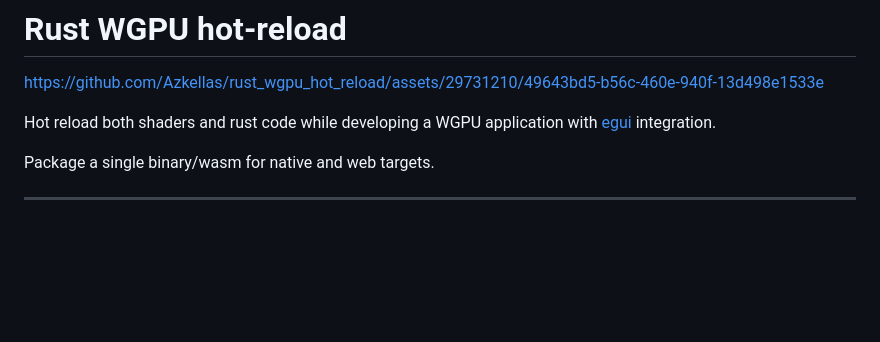
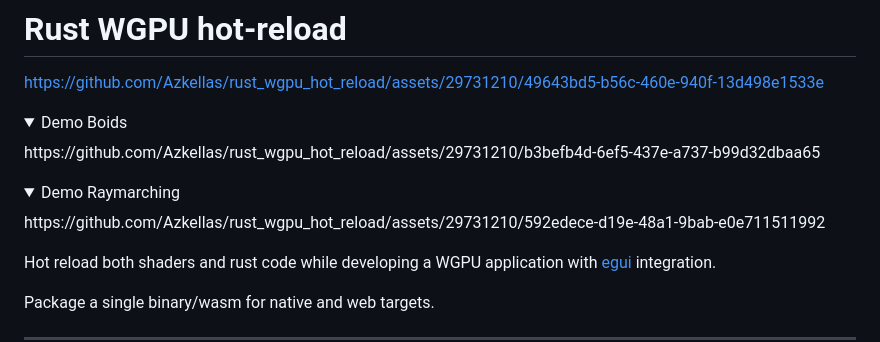
Before and after one commit to Azkellas/rust_wgpu_hot_reload, a Markdown page: README.md, the part around the change. GitHub-like rendering; folded sections open; blank space fills up the shorter version.

Commit message:
Add boids and raymarching videos

```diff
--- a/README.md
+++ b/README.md
@@ -1,6 +1,18 @@
 # Rust WGPU hot-reload
 
 https://github.com/Azkellas/rust_wgpu_hot_reload/assets/29731210/49643bd5-b56c-460e-940f-13d498e1533e
+
+<details>
+  <summary>Demo Boids</summary>
+https://github.com/Azkellas/rust_wgpu_hot_reload/assets/29731210/b3befb4d-6ef5-437e-a737-b99d32dbaa65
+</details>
+
+
+<details>
+  <summary>Demo Raymarching</summary>
+https://github.com/Azkellas/rust_wgpu_hot_reload/assets/29731210/592edece-d19e-48a1-9bab-e0e711511992
+</details>
+
 
 Hot reload both shaders and rust code while developing a WGPU application with [egui](https://github.com/emilk/egui) integration.
 
```
